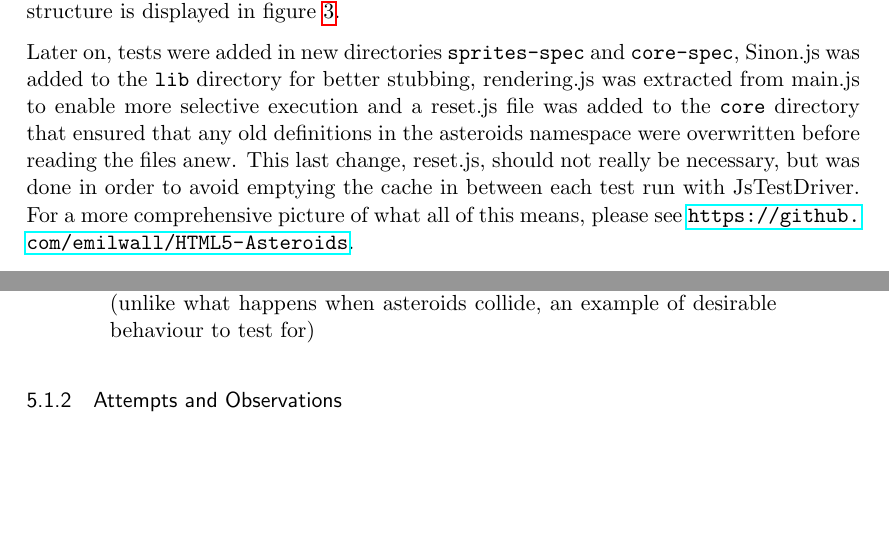
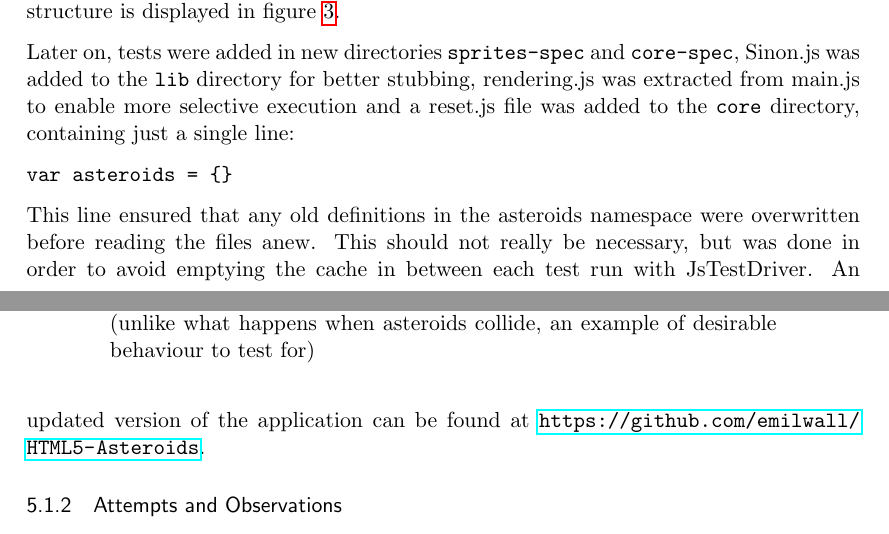
Before and after one commit to emilwall/exjobb, a LaTeX thesis (exjobb_thesis_emilwall.tex): two parts of pages 22 and 23 of 63, joined at a grey line, cut so that both start at the same text, the shorter picture padded with empty space. Compiled offline with pdfLaTeX.

Commit message:
Explain how simple reset.js is, and rephrase text before link to github repo

```diff
--- a/exjobb_thesis_emilwall.tex
+++ b/exjobb_thesis_emilwall.tex
@@ -474,7 +474,13 @@ The first action was to strip away any redundant files such as iPad specific cod
 \label{fig:game6}
 \end{figure}
 
-Later on, tests were added in new directories \texttt{sprites-spec} and \texttt{core-spec}, Sinon.js was added to the \texttt{lib} directory for better stubbing, rendering.js was extracted from main.js to enable more selective execution and a reset.js file was added to the \texttt{core} directory that ensured that any old definitions in the asteroids namespace were overwritten before reading the files anew. This last change, reset.js, should not really be necessary, but was done in order to avoid emptying the cache in between each test run with JsTestDriver. For a more comprehensive picture of what all of this means, please see \url{https://github.com/emilwall/HTML5-Asteroids}.
+Later on, tests were added in new directories \texttt{sprites-spec} and \texttt{core-spec}, Sinon.js was added to the \texttt{lib} directory for better stubbing, rendering.js was extracted from main.js to enable more selective execution and a reset.js file was added to the \texttt{core} directory, containing just a single line:
+
+\begin{verbatim}
+var asteroids = {}
+\end{verbatim}
+
+This line ensured that any old definitions in the asteroids namespace were overwritten before reading the files anew. This should not really be necessary, but was done in order to avoid emptying the cache in between each test run with JsTestDriver. An updated version of the application can be found at \url{https://github.com/emilwall/HTML5-Asteroids}.
 
 \subsubsection{Attempts and Observations}
 
```
